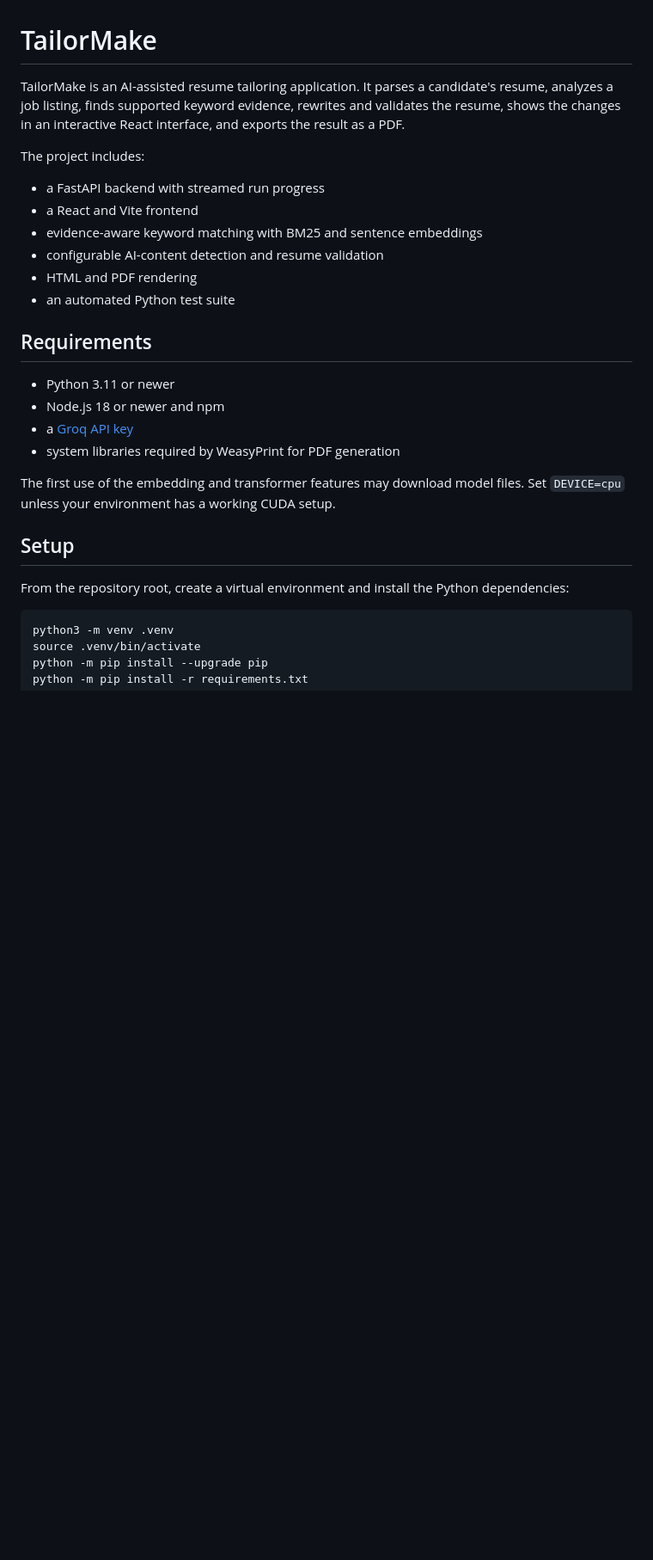
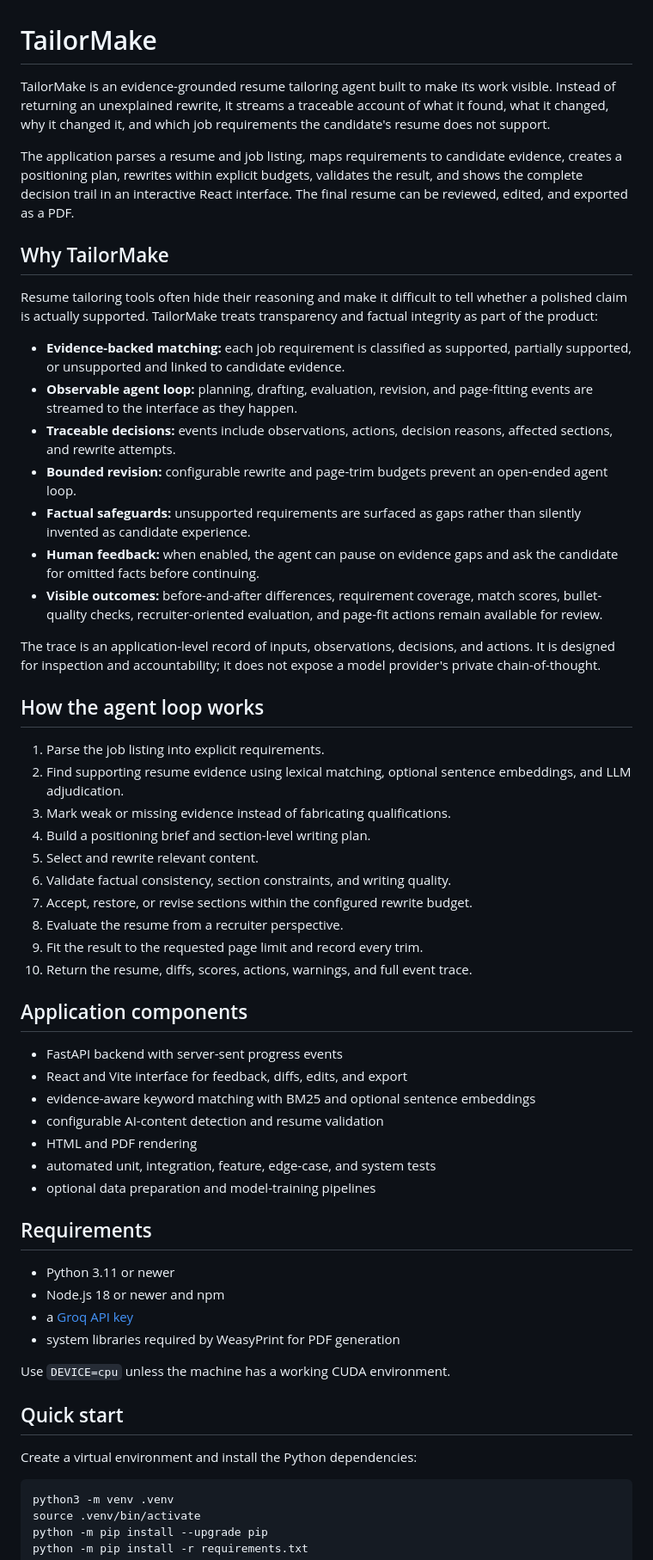
Before and after one commit to Ramen-Numeral/tailor-make, a Markdown page: README.md, the part around one of its changes. Shown at 86% size. Drawn GitHub-style; blank space fills up the shorter version.

Commit message:
rewrote readme

````diff
--- a/README.md
+++ b/README.md
@@ -1,18 +1,66 @@
 # TailorMake
 
-TailorMake is an AI-assisted resume tailoring application. It parses a
-candidate's resume, analyzes a job listing, finds supported keyword evidence,
-rewrites and validates the resume, shows the changes in an interactive React
-interface, and exports the result as a PDF.
+TailorMake is an evidence-grounded resume tailoring agent built to make its
+work visible. Instead of returning an unexplained rewrite, it streams a
+traceable account of what it found, what it changed, why it changed it, and
+which job requirements the candidate's resume does not support.
 
-The project includes:
+The application parses a resume and job listing, maps requirements to
+candidate evidence, creates a positioning plan, rewrites within explicit
+budgets, validates the result, and shows the complete decision trail in an
+interactive React interface. The final resume can be reviewed, edited, and
+exported as a PDF.
 
-- a FastAPI backend with streamed run progress
-- a React and Vite frontend
-- evidence-aware keyword matching with BM25 and sentence embeddings
+## Why TailorMake
+
+Resume tailoring tools often hide their reasoning and make it difficult to
+tell whether a polished claim is actually supported. TailorMake treats
+transparency and factual integrity as part of the product:
+
+- **Evidence-backed matching:** each job requirement is classified as
+  supported, partially supported, or unsupported and linked to candidate
+  evidence.
+- **Observable agent loop:** planning, drafting, evaluation, revision, and
+  page-fitting events are streamed to the interface as they happen.
+- **Traceable decisions:** events include observations, actions, decision
+  reasons, affected sections, and rewrite attempts.
+- **Bounded revision:** configurable rewrite and page-trim budgets prevent an
+  open-ended agent loop.
+- **Factual safeguards:** unsupported requirements are surfaced as gaps rather
+  than silently invented as candidate experience.
+- **Human feedback:** when enabled, the agent can pause on evidence gaps and
+  ask the candidate for omitted facts before continuing.
+- **Visible outcomes:** before-and-after differences, requirement coverage,
+  match scores, bullet-quality checks, recruiter-oriented evaluation, and
+  page-fit actions remain available for review.
+
+The trace is an application-level record of inputs, observations, decisions,
+and actions. It is designed for inspection and accountability; it does not
+expose a model provider's private chain-of-thought.
+
+## How the agent loop works
+
+1. Parse the job listing into explicit requirements.
+2. Find supporting resume evidence using lexical matching, optional sentence
+   embeddings, and LLM adjudication.
+3. Mark weak or missing evidence instead of fabricating qualifications.
+4. Build a positioning brief and section-level writing plan.
+5. Select and rewrite relevant content.
+6. Validate factual consistency, section constraints, and writing quality.
+7. Accept, restore, or revise sections within the configured rewrite budget.
+8. Evaluate the resume from a recruiter perspective.
+9. Fit the result to the requested page limit and record every trim.
+10. Return the resume, diffs, scores, actions, warnings, and full event trace.
+
+## Application components
+
+- FastAPI backend with server-sent progress events
+- React and Vite interface for feedback, diffs, edits, and export
+- evidence-aware keyword matching with BM25 and optional sentence embeddings
 - configurable AI-content detection and resume validation
 - HTML and PDF rendering
-- an automated Python test suite
+- automated unit, integration, feature, edge-case, and system tests
+- optional data preparation and model-training pipelines
 
 ## Requirements
 
@@ -21,13 +69,11 @@ The project includes:
 - a [Groq API key](https://console.groq.com/keys)
 - system libraries required by WeasyPrint for PDF generation
 
-The first use of the embedding and transformer features may download model
-files. Set `DEVICE=cpu` unless your environment has a working CUDA setup.
+Use `DEVICE=cpu` unless the machine has a working CUDA environment.
 
-## Setup
+## Quick start
 
-From the repository root, create a virtual environment and install the Python
-dependencies:
+Create a virtual environment and install the Python dependencies:
 
 ```bash
 python3 -m venv .venv
````
Also changed, not shown: other parts of README.md (+64 -16 lines).
